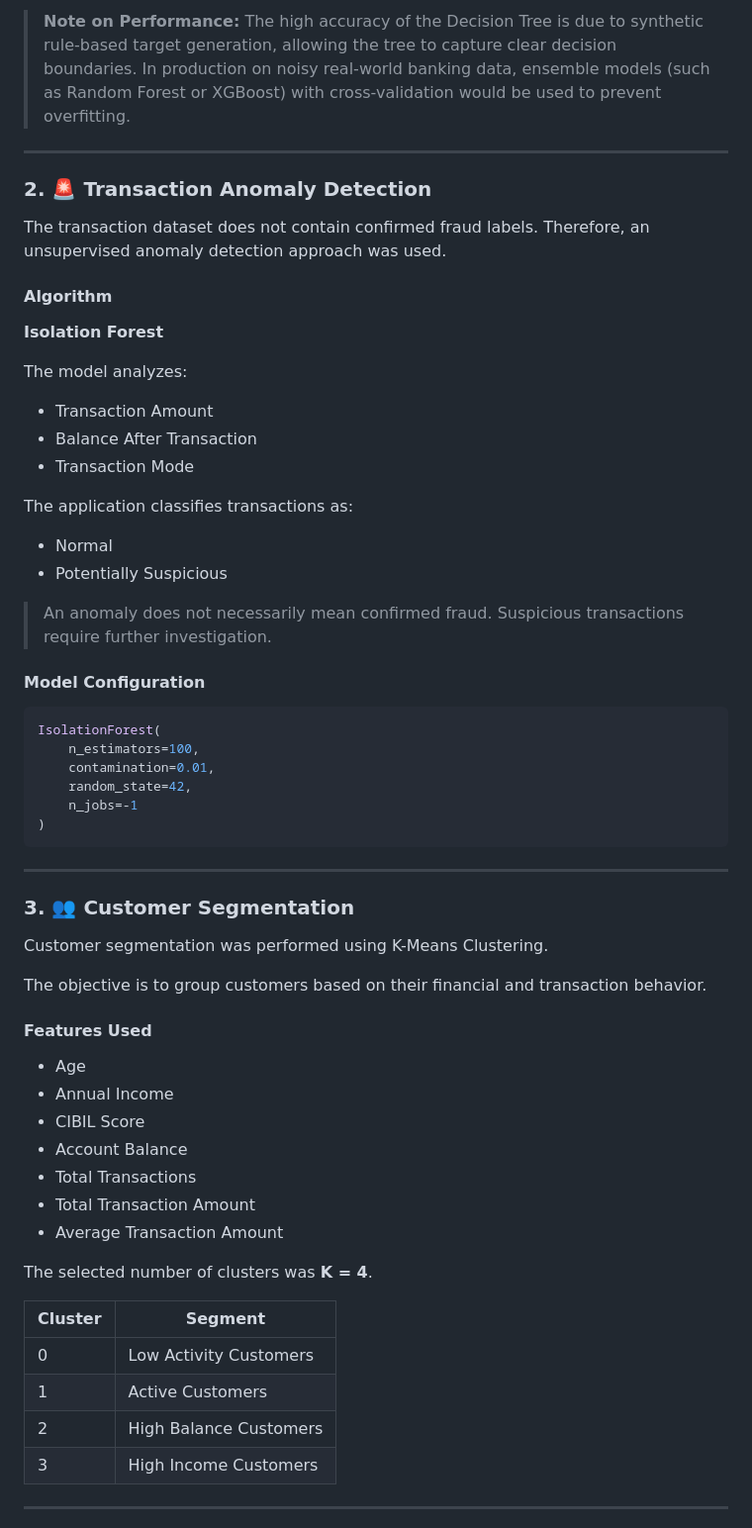
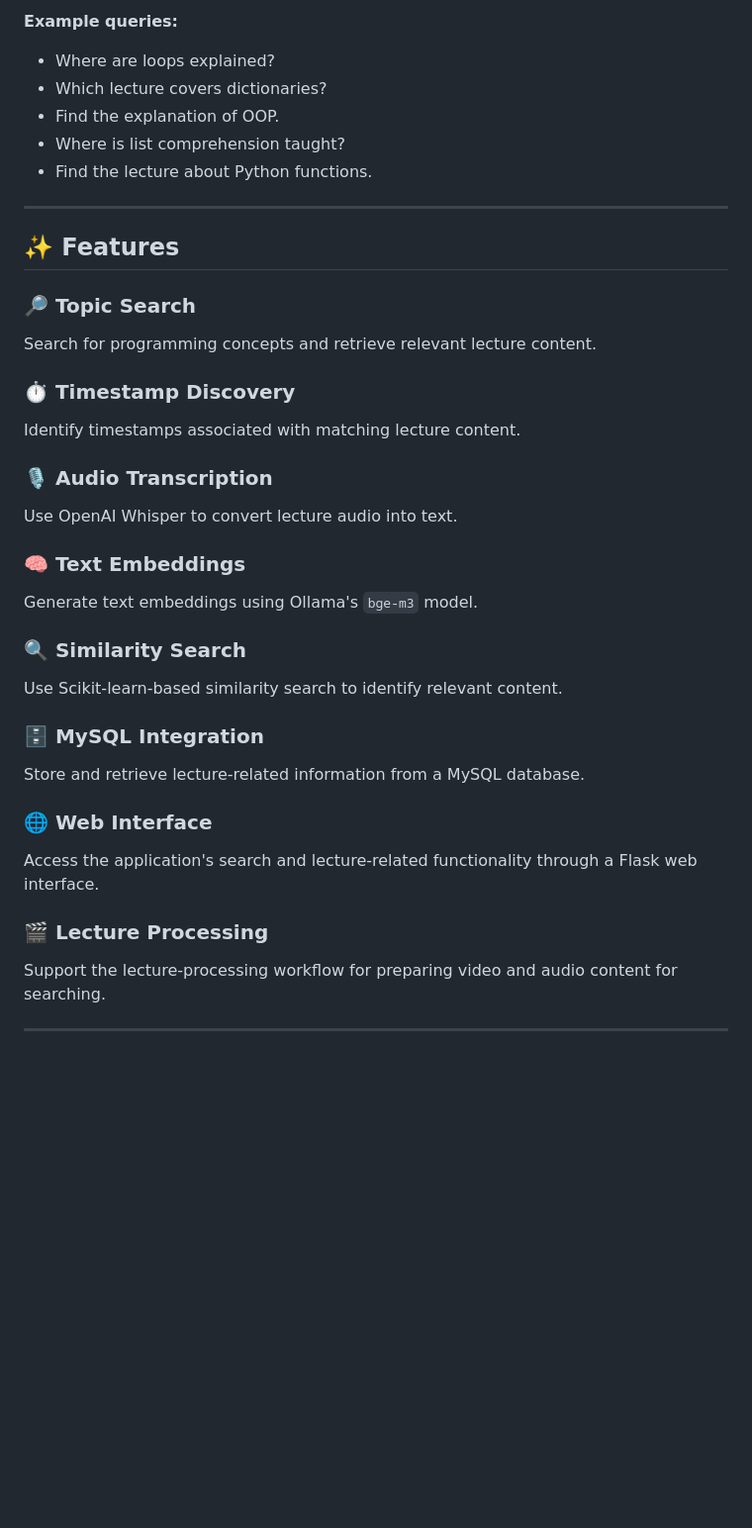
Before and after one commit to Rishiraj-Singh-Thakur/Banking-Analytics, a Markdown page: README.md, the part around one of its changes. Shown at 99% size. Rendered like a GitHub page; blank space fills up the shorter version.

````diff
--- a/README.md
+++ b/README.md
@@ -70,58 +51,38 @@ The final application uses a Decision Tree Classifier with `max_depth=10`.
 
-> **Note on Performance:** The high accuracy of the Decision Tree is due to synthetic rule-based target generation, allowing the tree to capture clear decision boundaries. In production on noisy real-world banking data, ensemble models (such as Random Forest or XGBoost) with cross-validation would be used to prevent overfitting.
+**Example queries:**
+
+- Where are loops explained?
+- Which lecture covers dictionaries?
+- Find the explanation of OOP.
+- Where is list comprehension taught?
+- Find the lecture about Python functions.
 
 ---
 
-### 2. 🚨 Transaction Anomaly Detection
-The transaction dataset does not contain confirmed fraud labels.
-Therefore, an unsupervised anomaly detection approach was used.
+## ✨ Features
 
-#### Algorithm
-**Isolation Forest**
+### 🔎 Topic Search
+Search for programming concepts and retrieve relevant lecture content.
 
-The model analyzes:
-- Transaction Amount
-- Balance After Transaction
-- Transaction Mode
+### ⏱️ Timestamp Discovery
+Identify timestamps associated with matching lecture content.
 
-The application classifies transactions as:
-- Normal
-- Potentially Suspicious
+### 🎙️ Audio Transcription
+Use OpenAI Whisper to convert lecture audio into text.
 
-> An anomaly does not necessarily mean confirmed fraud. Suspicious transactions require further investigation.
+### 🧠 Text Embeddings
+Generate text embeddings using Ollama's `bge-m3` model.
 
-#### Model Configuration
-```python
-IsolationForest(
-    n_estimators=100,
-    contamination=0.01,
-    random_state=42,
-    n_jobs=-1
-)
-```
----
-### 3. 👥 Customer Segmentation
-Customer segmentation was performed using K-Means Clustering.
+### 🔍 Similarity Search
+Use Scikit-learn-based similarity search to identify relevant content.
 
-The objective is to group customers based on their financial and transaction behavior.
+### 🗄️ MySQL Integration
+Store and retrieve lecture-related information from a MySQL database.
 
-#### Features Used
+### 🌐 Web Interface
+Access the application's search and lecture-related functionality through a Flask web interface.
 
-- Age
-- Annual Income
-- CIBIL Score
-- Account Balance
-- Total Transactions
-- Total Transaction Amount
-- Average Transaction Amount
-
-The selected number of clusters was **K = 4**.
-
-| Cluster | Segment |
-|---------|---------|
-| 0 | Low Activity Customers |
-| 1 | Active Customers |
-| 2 | High Balance Customers |
-| 3 | High Income Customers |
+### 🎬 Lecture Processing
+Support the lecture-processing workflow for preparing video and audio content for searching.
 
 ---
````
Also changed, not shown: other parts of README.md (+263 -311 lines).
